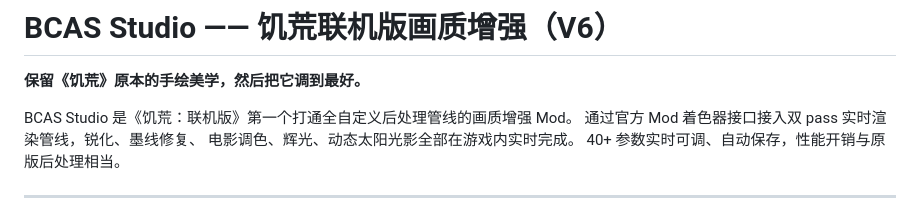
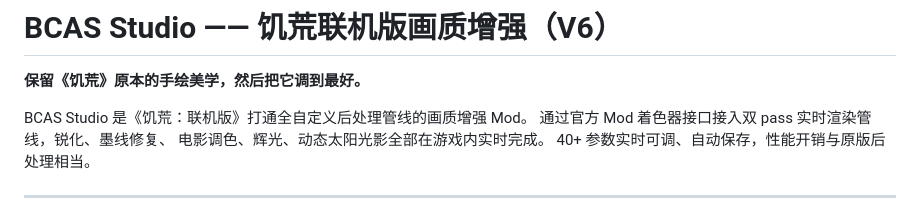
Before and after one commit to Nanmianyi/DST-BCAS-Studio, a Markdown page: README.md, the part around the change. GitHub-like rendering.

```diff
--- a/README.md
+++ b/README.md
@@ -2,7 +2,7 @@
 
 **保留《饥荒》原本的手绘美学，然后把它调到最好。**
 
-BCAS Studio 是《饥荒：联机版》第一个打通全自定义后处理管线的画质增强 Mod。
+BCAS Studio 是《饥荒：联机版》打通全自定义后处理管线的画质增强 Mod。
 通过官方 Mod 着色器接口接入双 pass 实时渲染管线，锐化、墨线修复、
 电影调色、辉光、动态太阳光影全部在游戏内实时完成。
 40+ 参数实时可调、自动保存，性能开销与原版后处理相当。
```
